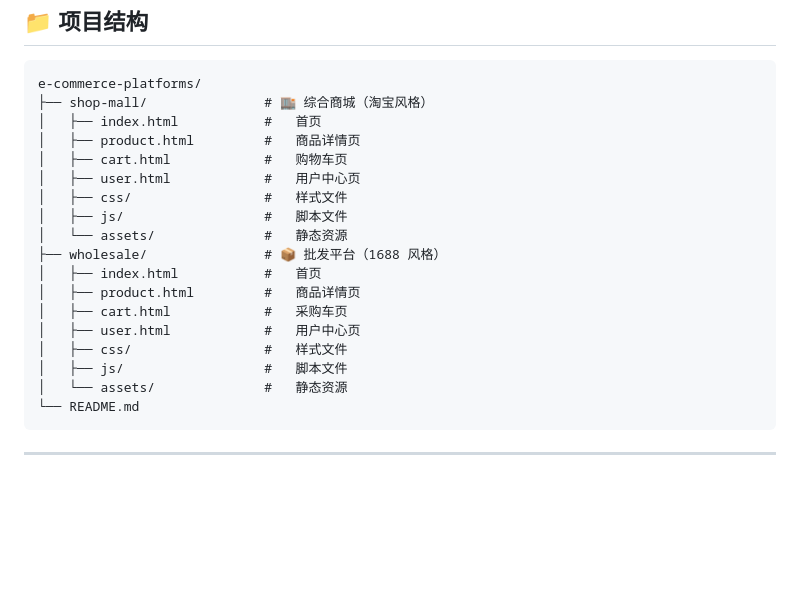
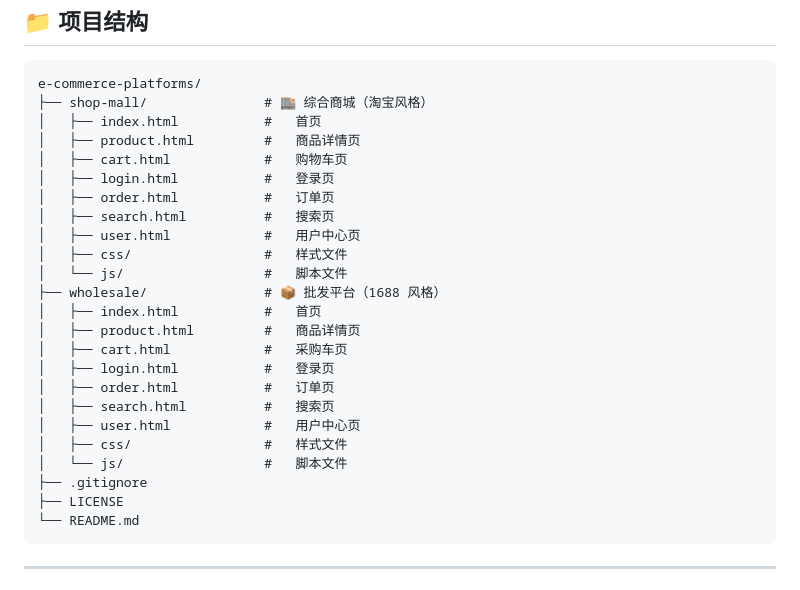
Before and after one commit to GitHub-0219/e-commerce-platforms, a Markdown page: README.md, the part around one of its changes. Rendered like a GitHub page; blank space fills up the shorter version.

Commit message:
docs: fix README project structure to match actual repo

````diff
--- a/README.md
+++ b/README.md
@@ -43,18 +43,24 @@ e-commerce-platforms/
 │   ├── index.html           #   首页
 │   ├── product.html         #   商品详情页
 │   ├── cart.html            #   购物车页
+│   ├── login.html           #   登录页
+│   ├── order.html           #   订单页
+│   ├── search.html          #   搜索页
 │   ├── user.html            #   用户中心页
 │   ├── css/                 #   样式文件
-│   ├── js/                  #   脚本文件
-│   └── assets/              #   静态资源
+│   └── js/                  #   脚本文件
 ├── wholesale/               # 📦 批发平台（1688 风格）
 │   ├── index.html           #   首页
 │   ├── product.html         #   商品详情页
 │   ├── cart.html            #   采购车页
+│   ├── login.html           #   登录页
+│   ├── order.html           #   订单页
+│   ├── search.html          #   搜索页
 │   ├── user.html            #   用户中心页
 │   ├── css/                 #   样式文件
-│   ├── js/                  #   脚本文件
-│   └── assets/              #   静态资源
+│   └── js/                  #   脚本文件
+├── .gitignore
+├── LICENSE
 └── README.md
 ```
 
````
Also changed, not shown: other parts of README.md (+0 -2 lines).
